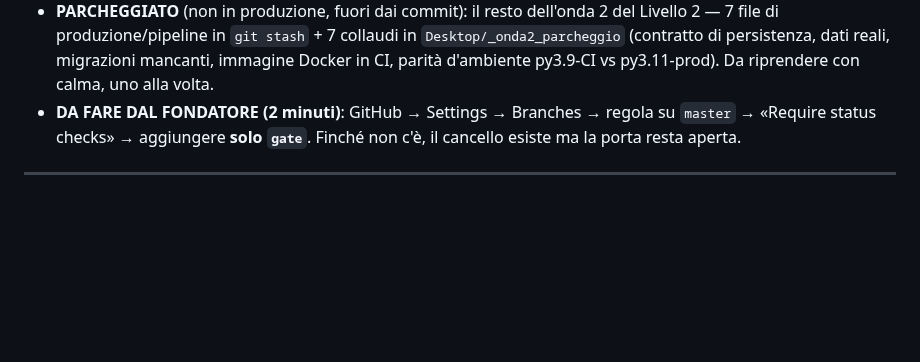
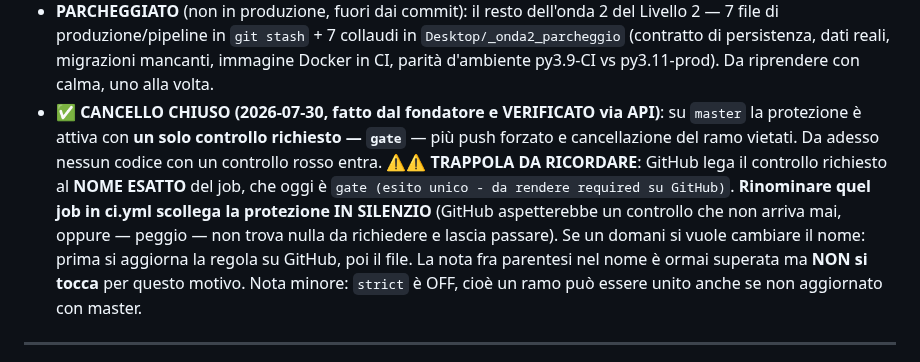
Before and after one commit to edilmax/Core_Auto, a Markdown page: RIPRENDI_QUI.md, the part around the change. Drawn GitHub-style; blank space fills up the shorter version.

Commit message:
doc: cancello CHIUSO — `gate` required su master (verificato via API) + trappola del nome
Protezione attiva: unico controllo richiesto `gate`, push forzato e cancellazione ramo vietati.
TRAPPOLA REGISTRATA: GitHub lega la regola al NOME ESATTO del job; rinominarlo in ci.yml
scollega la protezione IN SILENZIO -> prima si aggiorna la regola su GitHub, poi il file.
Per questo la nota fra parentesi nel nome, ormai superata, NON va toccata.

Co-Authored-By: Claude Fable 5 <noreply@anthropic.com>

```diff
--- a/RIPRENDI_QUI.md
+++ b/RIPRENDI_QUI.md
@@ -97,9 +97,16 @@ CI Linux verde · deploy col protocollo a rischio zero (backup verificato + punt
   7 file di produzione/pipeline in `git stash` + 7 collaudi in `Desktop/_onda2_parcheggio`
   (contratto di persistenza, dati reali, migrazioni mancanti, immagine Docker in CI, parità
   d'ambiente py3.9-CI vs py3.11-prod). Da riprendere con calma, uno alla volta.
-- **DA FARE DAL FONDATORE (2 minuti)**: GitHub → Settings → Branches → regola su `master` →
-  «Require status checks» → aggiungere **solo `gate`**. Finché non c'è, il cancello esiste ma la
-  porta resta aperta.
+- ✅ **CANCELLO CHIUSO (2026-07-30, fatto dal fondatore e VERIFICATO via API)**: su `master` la
+  protezione è attiva con **un solo controllo richiesto — `gate`** — più push forzato e
+  cancellazione del ramo vietati. Da adesso nessun codice con un controllo rosso entra.
+  ⚠️⚠️ **TRAPPOLA DA RICORDARE**: GitHub lega il controllo richiesto al **NOME ESATTO** del job,
+  che oggi è `gate (esito unico - da rendere required su GitHub)`. **Rinominare quel job in
+  ci.yml scollega la protezione IN SILENZIO** (GitHub aspetterebbe un controllo che non arriva
+  mai, oppure — peggio — non trova nulla da richiedere e lascia passare). Se un domani si vuole
+  cambiare il nome: prima si aggiorna la regola su GitHub, poi il file. La nota fra parentesi nel
+  nome è ormai superata ma **NON si tocca** per questo motivo.
+  Nota minore: `strict` è OFF, cioè un ramo può essere unito anche se non aggiornato con master.
 
 ---
 
```
